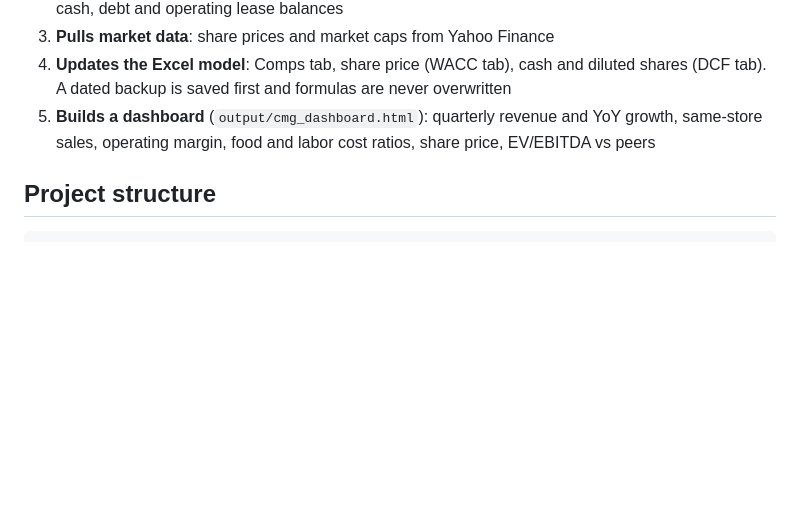
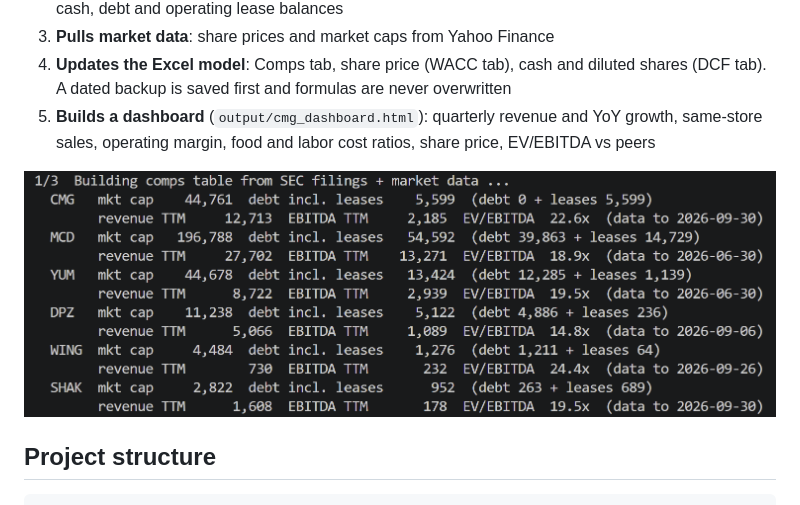
Before and after one commit to YT-898/chipotle-equity-research, a Markdown page: data-pipeline/README.md, the part around the change. GitHub-like rendering; pictures changed too: data-pipeline/images/run.png; blank space fills up the shorter version.

```diff
--- a/data-pipeline/README.md
+++ b/data-pipeline/README.md
@@ -18,7 +18,7 @@ python run_all.py
 4. **Updates the Excel model**: Comps tab, share price (WACC tab), cash and diluted shares (DCF tab). A dated backup is saved first and formulas are never overwritten
 5. **Builds a dashboard** (`output/cmg_dashboard.html`): quarterly revenue and YoY growth, same-store sales, operating margin, food and labor cost ratios, share price, EV/EBITDA vs peers
 
-<!-- ![Pipeline run](images/run.png) -->
+![Pipeline run](images/run.png)
 
 <!-- Screenshot: Comps tab before and after a refresh
 ![Comps before and after](images/comps_before_after.png) -->
```
Also changed, not shown: README.md (+8 -0 lines), 4 other files.
